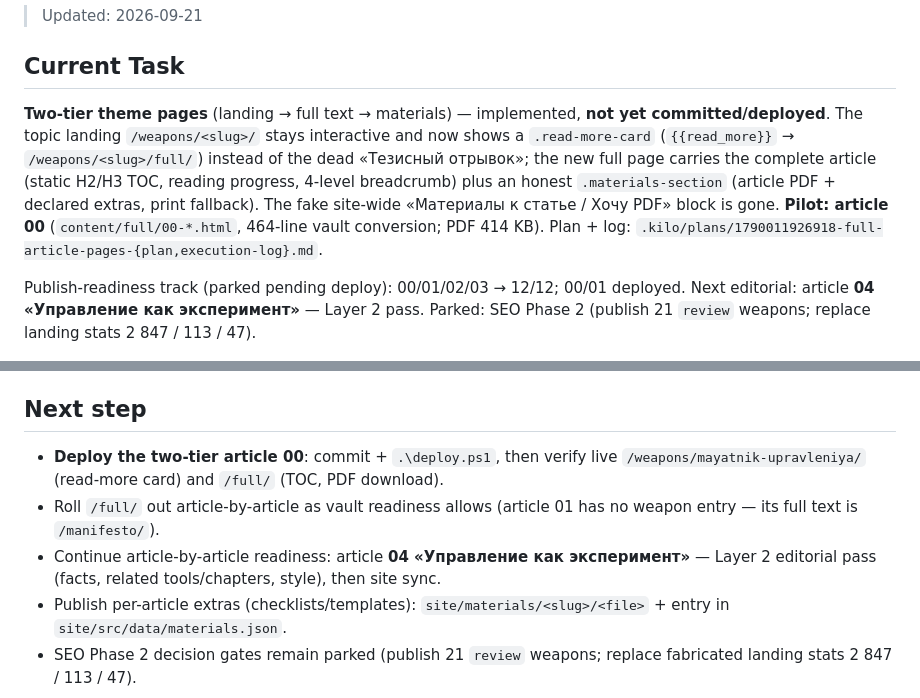
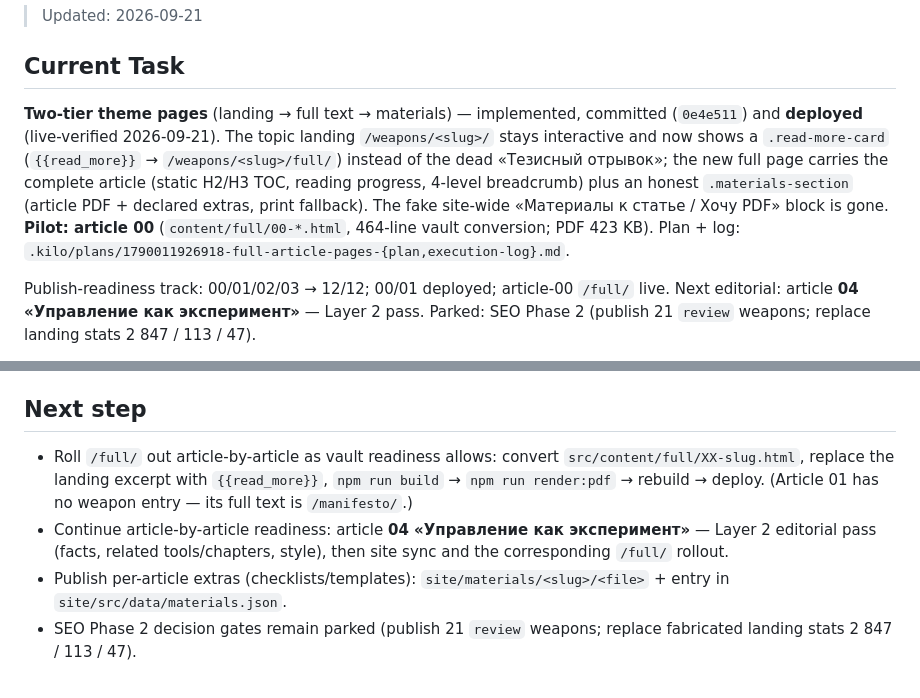
Before and after one commit to AntiManager/AntiManager, a Markdown page: .memory/active_context.md, 2 parts joined by grey strips. Rendered like a GitHub page.

```diff
--- a/.memory/active_context.md
+++ b/.memory/active_context.md
@@ -2,17 +2,18 @@
 > Updated: 2026-09-21
 
 ## Current Task
-**Two-tier theme pages** (landing → full text → materials) — implemented, **not yet
-committed/deployed**. The topic landing `/weapons/<slug>/` stays interactive and now
-shows a `.read-more-card` (`{{read_more}}` → `/weapons/<slug>/full/`) instead of the
-dead «Тезисный отрывок»; the new full page carries the complete article (static
-H2/H3 TOC, reading progress, 4-level breadcrumb) plus an honest `.materials-section`
-(article PDF + declared extras, print fallback). The fake site-wide «Материалы к
-статье / Хочу PDF» block is gone. **Pilot: article 00** (`content/full/00-*.html`,
-464-line vault conversion; PDF 414 KB). Plan + log:
+**Two-tier theme pages** (landing → full text → materials) — implemented, committed
+(`0e4e511`) and **deployed** (live-verified 2026-09-21). The topic landing
+`/weapons/<slug>/` stays interactive and now shows a `.read-more-card`
+(`{{read_more}}` → `/weapons/<slug>/full/`) instead of the dead «Тезисный отрывок»;
+the new full page carries the complete article (static H2/H3 TOC, reading progress,
+4-level breadcrumb) plus an honest `.materials-section` (article PDF + declared
+extras, print fallback). The fake site-wide «Материалы к статье / Хочу PDF» block is
+gone. **Pilot: article 00** (`content/full/00-*.html`, 464-line vault conversion; PDF
+423 KB). Plan + log:
 `.kilo/plans/1790011926918-full-article-pages-{plan,execution-log}.md`.
 
-Publish-readiness track (parked pending deploy): 00/01/02/03 → 12/12; 00/01 deployed.
+Publish-readiness track: 00/01/02/03 → 12/12; 00/01 deployed; article-00 `/full/` live.
 Next editorial: article **04 «Управление как эксперимент»** — Layer 2 pass.
 Parked: SEO Phase 2 (publish 21 `review` weapons; replace landing stats 2 847 / 113 / 47).
 
@@ -34,12 +35,13 @@ Parked: SEO Phase 2 (publish 21 `review` weapons; replace landing stats 2 847 /
 - Memory compacted: old `active_context` history → `.memory/archive/active_context-2026-09.md`.
 
 ## Next step
-- **Deploy the two-tier article 00**: commit + `.\deploy.ps1`, then verify live
-  `/weapons/mayatnik-upravleniya/` (read-more card) and `/full/` (TOC, PDF download).
-- Roll `/full/` out article-by-article as vault readiness allows (article 01 has no
-  weapon entry — its full text is `/manifesto/`).
+- Roll `/full/` out article-by-article as vault readiness allows: convert
+  `src/content/full/XX-slug.html`, replace the landing excerpt with `{{read_more}}`,
+  `npm run build` → `npm run render:pdf` → rebuild → deploy. (Article 01 has no weapon
+  entry — its full text is `/manifesto/`.)
 - Continue article-by-article readiness: article **04 «Управление как эксперимент»**
-  — Layer 2 editorial pass (facts, related tools/chapters, style), then site sync.
+  — Layer 2 editorial pass (facts, related tools/chapters, style), then site sync and
+  the corresponding `/full/` rollout.
 - Publish per-article extras (checklists/templates): `site/materials/<slug>/<file>` +
   entry in `site/src/data/materials.json`.
 - SEO Phase 2 decision gates remain parked (publish 21 `review` weapons; replace
```
Also changed, not shown: .memory/progress.md (+2 -2 lines).
